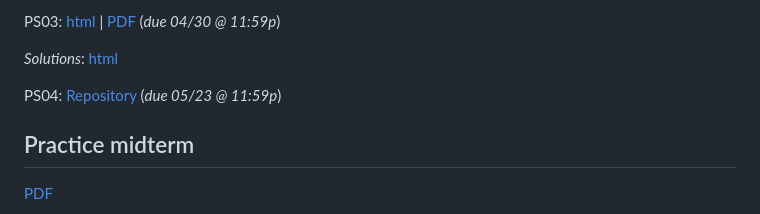
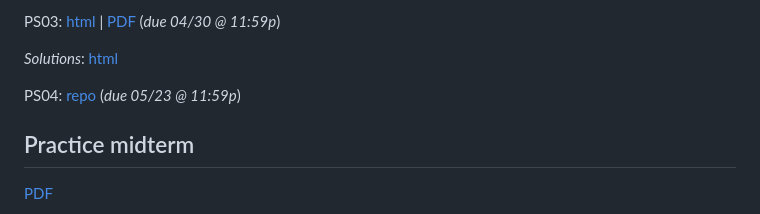
Before and after one commit to dyasui/EC320Su24, a Markdown page: README.md, the part around the change. Rendered like a GitHub page.

```diff
--- a/README.md
+++ b/README.md
@@ -108,7 +108,7 @@ PS03: [html](https://ajdickinson.github.io/EC320S24/problem-sets/ps03/ps03.html)
 
 _Solutions_: [html](https://ajdickinson.github.io/EC320S24/problem-sets/ps03/PS03_solutions.html)
 
-PS04: [Repository](https://github.com/ajdickinson/EC320S24_PS04/) (_due 05/23 @ 11:59p_)
+PS04: [repo](https://github.com/ajdickinson/EC320S24_PS04/) (_due 05/23 @ 11:59p_)
 
 ## Practice midterm
 
```
